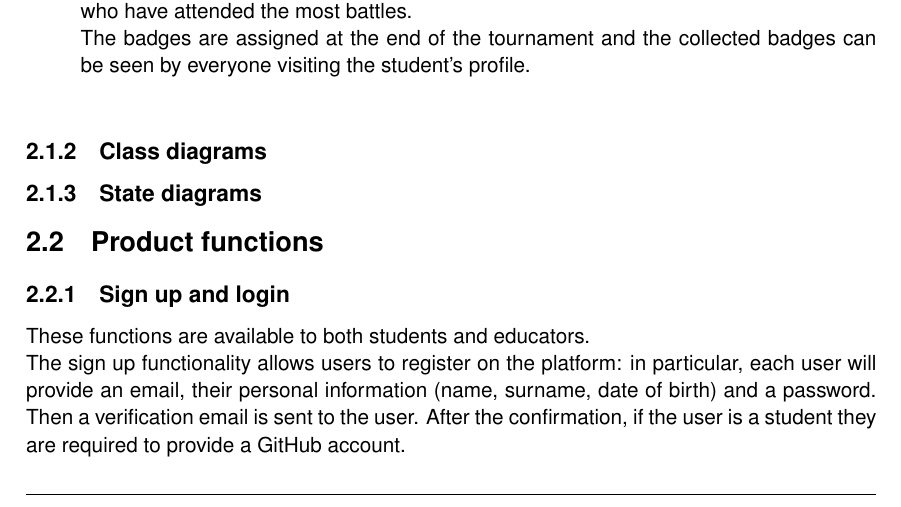
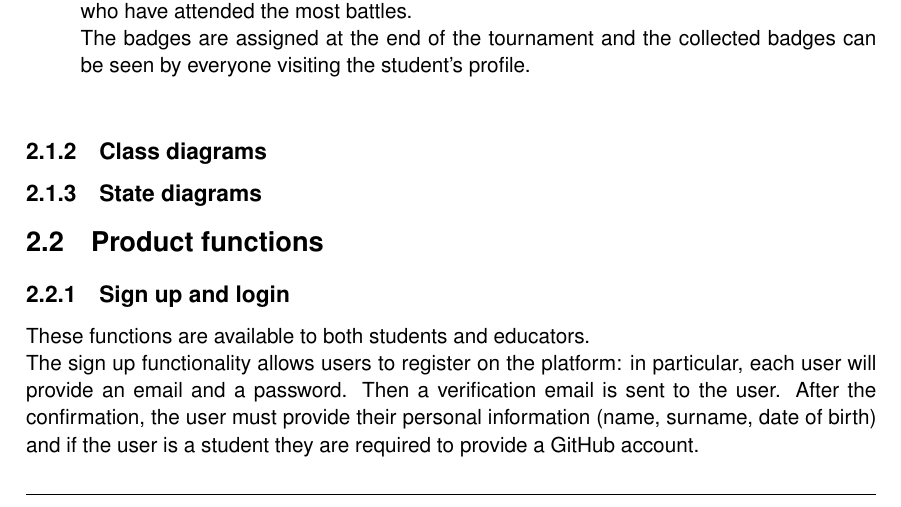
Before and after one commit to antilupovolante/MassaraNguyenBaNicotri, a LaTeX book (RASD/RASD.tex, which reads RASD/chapters/02_overall_description.tex): part of page 10 of 16, cut so that both start at the same text. Compiled offline with pdfLaTeX.

Commit message:
2.2.1 fixed

```diff
--- a/RASD/chapters/02_overall_description.tex
+++ b/RASD/chapters/02_overall_description.tex
@@ -69,9 +69,10 @@ scenariosand diagrams illustrating further details about shared phenomenas.\\
 \section{Product functions}
 \subsection{Sign up and login}
 These functions are available to both students and educators.\\
-The sign up functionality allows users to register on the platform: in particular, each user will provide an email,
-their personal information (name, surname, date of birth) and a password. Then a verification email is sent to the user.
-After the confirmation, if the user is a student they are required to provide a GitHub account.\\
+The sign up functionality allows users to register on the platform: in particular, each user will provide an email
+and a password. Then a verification email is sent to the user.
+After the confirmation, the user must provide their personal information (name, surname, date of birth) and
+if the user is a student they are required to provide a GitHub account.\\
 Once registered, both students and educators can visualize the profile of all the other users.\\
 The login functionality allows users to access the platform using their email and password.\\
 
```
Also changed, not shown: RASD/RASD.pdf.
